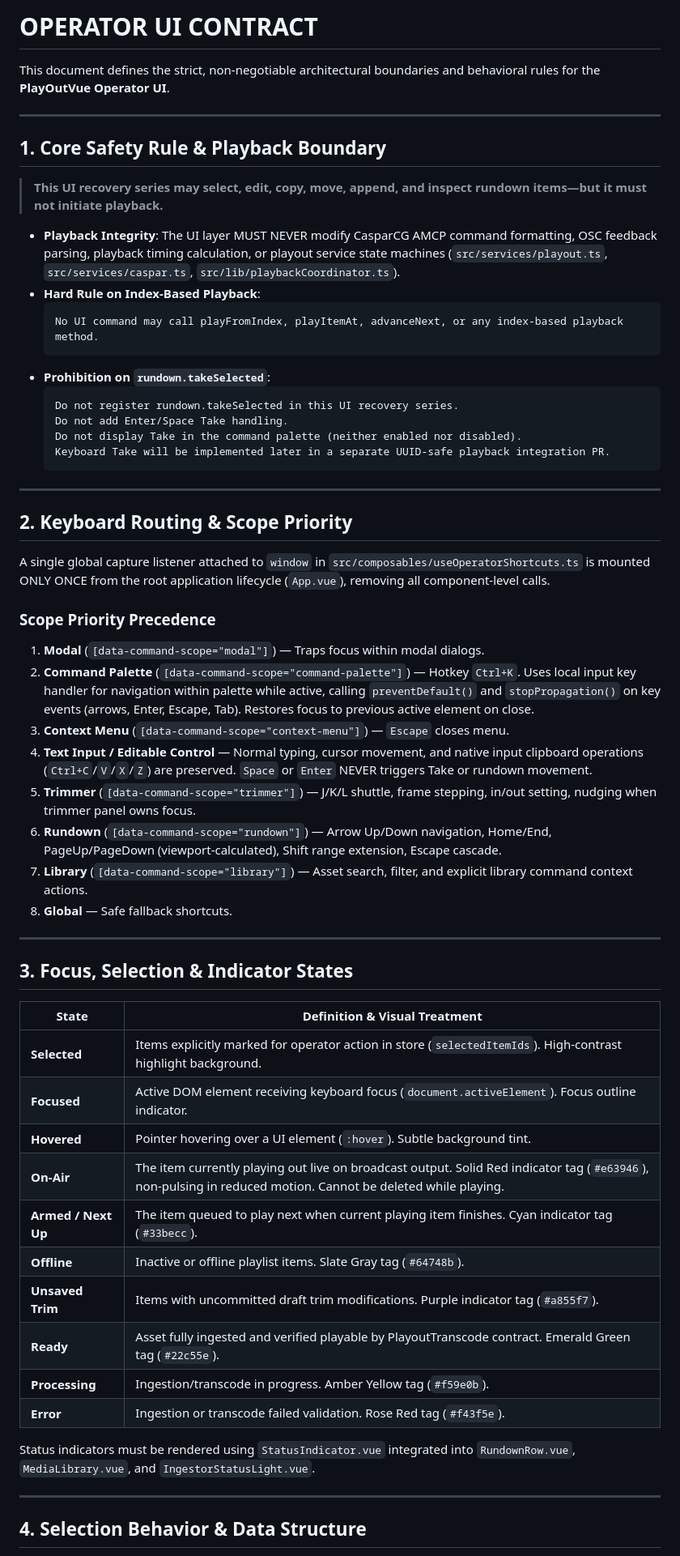
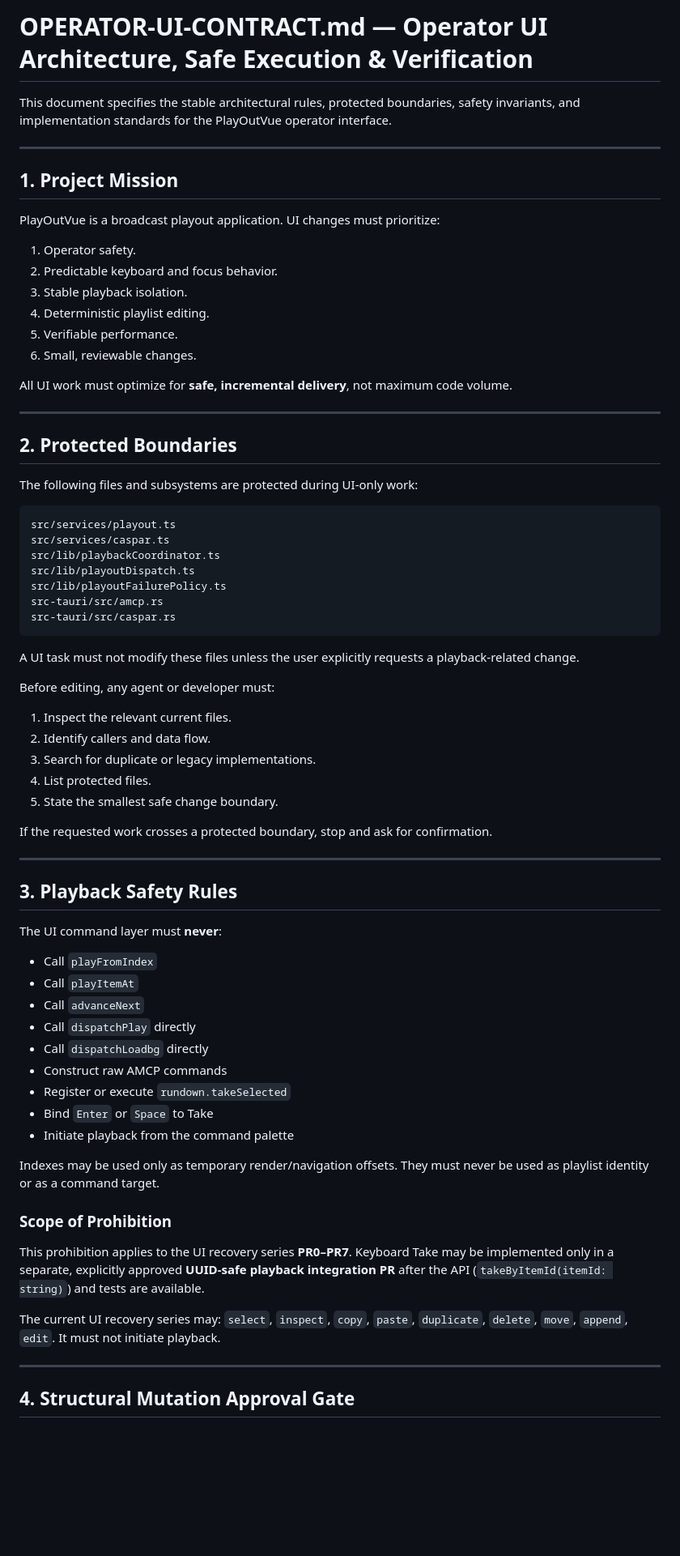
Before and after one commit to Soranokuni/PlayOutVue, a Markdown page: docs/OPERATOR-UI-CONTRACT.md, the part around one of its changes. Shown at 81% size. Drawn GitHub-style; blank space fills up the shorter version.

Commit message:
docs(contract): finalize OPERATOR-UI-CONTRACT.md and add agent safe-implementation skill

````diff
--- a/docs/OPERATOR-UI-CONTRACT.md
+++ b/docs/OPERATOR-UI-CONTRACT.md
@@ -1,62 +1,75 @@
-# OPERATOR UI CONTRACT
+# OPERATOR-UI-CONTRACT.md — Operator UI Architecture, Safe Execution & Verification
 
-This document defines the strict, non-negotiable architectural boundaries and behavioral rules for the **PlayOutVue Operator UI**.
+This document specifies the stable architectural rules, protected boundaries, safety invariants, and implementation standards for the PlayOutVue operator interface.
 
 ---
 
-## 1. Core Safety Rule & Playback Boundary
+## 1. Project Mission
 
-> **This UI recovery series may select, edit, copy, move, append, and inspect rundown items—but it must not initiate playback.**
+PlayOutVue is a broadcast playout application. UI changes must prioritize:
 
-- **Playback Integrity**: The UI layer MUST NEVER modify CasparCG AMCP command formatting, OSC feedback parsing, playback timing calculation, or playout service state machines (`src/services/playout.ts`, `src/services/caspar.ts`, `src/lib/playbackCoordinator.ts`).
-- **Hard Rule on Index-Based Playback**:
-  ```text
-  No UI command may call playFromIndex, playItemAt, advanceNext, or any index-based playback method.
-  ```
-- **Prohibition on `rundown.takeSelected`**:
-  ```text
-  Do not register rundown.takeSelected in this UI recovery series.
-  Do not add Enter/Space Take handling.
-  Do not display Take in the command palette (neither enabled nor disabled).
-  Keyboard Take will be implemented later in a separate UUID-safe playback integration PR.
-  ```
+1. Operator safety.
+2. Predictable keyboard and focus behavior.
+3. Stable playback isolation.
+4. Deterministic playlist editing.
+5. Verifiable performance.
+6. Small, reviewable changes.
+
+All UI work must optimize for **safe, incremental delivery**, not maximum code volume.
 
 ---
 
-## 2. Keyboard Routing & Scope Priority
+## 2. Protected Boundaries
 
-A single global capture listener attached to `window` in `src/composables/useOperatorShortcuts.ts` is mounted ONLY ONCE from the root application lifecycle (`App.vue`), removing all component-level calls.
+The following files and subsystems are protected during UI-only work:
 
-### Scope Priority Precedence
-1. **Modal** (`[data-command-scope="modal"]`) — Traps focus within modal dialogs.
-2. **Command Palette** (`[data-command-scope="command-palette"]`) — Hotkey `Ctrl+K`. Uses local input key handler for navigation within palette while active, calling `preventDefault()` and `stopPropagation()` on key events (arrows, Enter, Escape, Tab). Restores focus to previous active element on close.
-3. **Context Menu** (`[data-command-scope="context-menu"]`) — `Escape` closes menu.
-4. **Text Input / Editable Control** — Normal typing, cursor movement, and native input clipboard operations (`Ctrl+C`/`V`/`X`/`Z`) are preserved. `Space` or `Enter` NEVER triggers Take or rundown movement.
-5. **Trimmer** (`[data-command-scope="trimmer"]`) — J/K/L shuttle, frame stepping, in/out setting, nudging when trimmer panel owns focus.
-6. **Rundown** (`[data-command-scope="rundown"]`) — Arrow Up/Down navigation, Home/End, PageUp/PageDown (viewport-calculated), Shift range extension, Escape cascade.
-7. **Library** (`[data-command-scope="library"]`) — Asset search, filter, and explicit library command context actions.
-8. **Global** — Safe fallback shortcuts.
+```text
+src/services/playout.ts
+src/services/caspar.ts
+src/lib/playbackCoordinator.ts
+src/lib/playoutDispatch.ts
+src/lib/playoutFailurePolicy.ts
+src-tauri/src/amcp.rs
+src-tauri/src/caspar.rs
+```
+
+A UI task must not modify these files unless the user explicitly requests a playback-related change.
+
+Before editing, any agent or developer must:
+1. Inspect the relevant current files.
+2. Identify callers and data flow.
+3. Search for duplicate or legacy implementations.
+4. List protected files.
+5. State the smallest safe change boundary.
+
+If the requested work crosses a protected boundary, stop and ask for confirmation.
 
 ---
 
-## 3. Focus, Selection & Indicator States
+## 3. Playback Safety Rules
 
-| State | Definition & Visual Treatment |
-|---|---|
-| **Selected** | Items explicitly marked for operator action in store (`selectedItemIds`). High-contrast highlight background. |
-| **Focused** | Active DOM element receiving keyboard focus (`document.activeElement`). Focus outline indicator. |
-| **Hovered** | Pointer hovering over a UI element (`:hover`). Subtle background tint. |
-| **On-Air** | The item currently playing out live on broadcast output. Solid Red indicator tag (`#e63946`), non-pulsing in reduced motion. Cannot be deleted while playing. |
-| **Armed / Next Up** | The item queued to play next when current playing item finishes. Cyan indicator tag (`#33becc`). |
-| **Offline** | Inactive or offline playlist items. Slate Gray tag (`#64748b`). |
-| **Unsaved Trim** | Items with uncommitted draft trim modifications. Purple indicator tag (`#a855f7`). |
-| **Ready** | Asset fully ingested and verified playable by PlayoutTranscode contract. Emerald Green tag (`#22c55e`). |
-| **Processing** | Ingestion/transcode in progress. Amber Yellow tag (`#f59e0b`). |
-| **Error** | Ingestion or transcode failed validation. Rose Red tag (`#f43f5e`). |
+The UI command layer must **never**:
+- Call `playFromIndex`
+- Call `playItemAt`
+- Call `advanceNext`
+- Call `dispatchPlay` directly
+- Call `dispatchLoadbg` directly
+- Construct raw AMCP commands
+- Register or execute `rundown.takeSelected`
+- Bind `Enter` or `Space` to Take
+- Initiate playback from the command palette
 
-Status indicators must be rendered using `StatusIndicator.vue` integrated into `RundownRow.vue`, `MediaLibrary.vue`, and `IngestorStatusLight.vue`.
+Indexes may be used only as temporary render/navigation offsets. They must never be used as playlist identity or as a command target.
+
+### Scope of Prohibition
+This prohibition applies to the UI recovery series **PR0–PR7**.
+Keyboard Take may be implemented only in a separate, explicitly approved **UUID-safe playback integration PR** after the API (`takeByItemId(itemId: string)`) and tests are available.
+
+The current UI recovery series may:
+`select`, `inspect`, `copy`, `paste`, `duplicate`, `delete`, `move`, `append`, `edit`.
+It must not initiate playback.
 
 ---
 
-## 4. Selection Behavior & Data Structure
+## 4. Structural Mutation Approval Gate
 
````
Also changed, not shown: other parts of docs/OPERATOR-UI-CONTRACT.md (+168 -50 lines), 1 other file.
